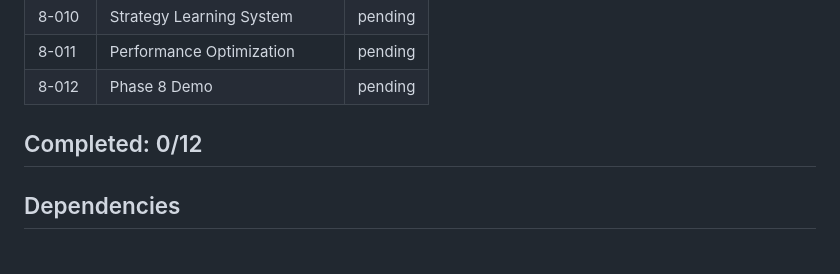
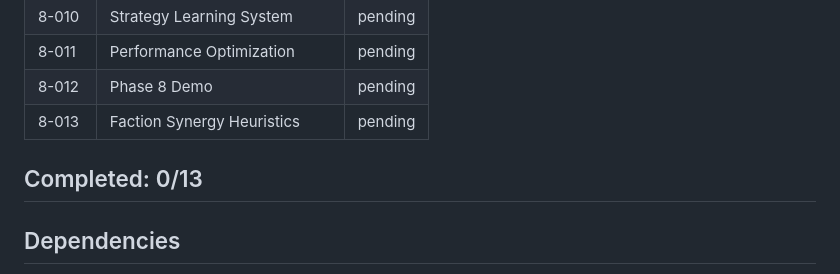
Before and after one commit to gabrilend/gen-realms, a Markdown page: issues/phase-8-progress.md, the part around the change. Drawn GitHub-style.

```diff
--- a/issues/phase-8-progress.md
+++ b/issues/phase-8-progress.md
@@ -81,8 +81,9 @@ The meta-selector that chooses which strategy tree to traverse:
 | 8-010 | Strategy Learning System | pending |
 | 8-011 | Performance Optimization | pending |
 | 8-012 | Phase 8 Demo | pending |
+| 8-013 | Faction Synergy Heuristics | pending |
 
-## Completed: 0/12
+## Completed: 0/13
 
 ## Dependencies
 - Phase 1: Core C Engine (required - game logic)
```
Also changed, not shown: docs/03-roadmap.md (+5 -0 lines), issues/8-013-faction-synergy-heuristics.md (added, +242 -0 lines).
